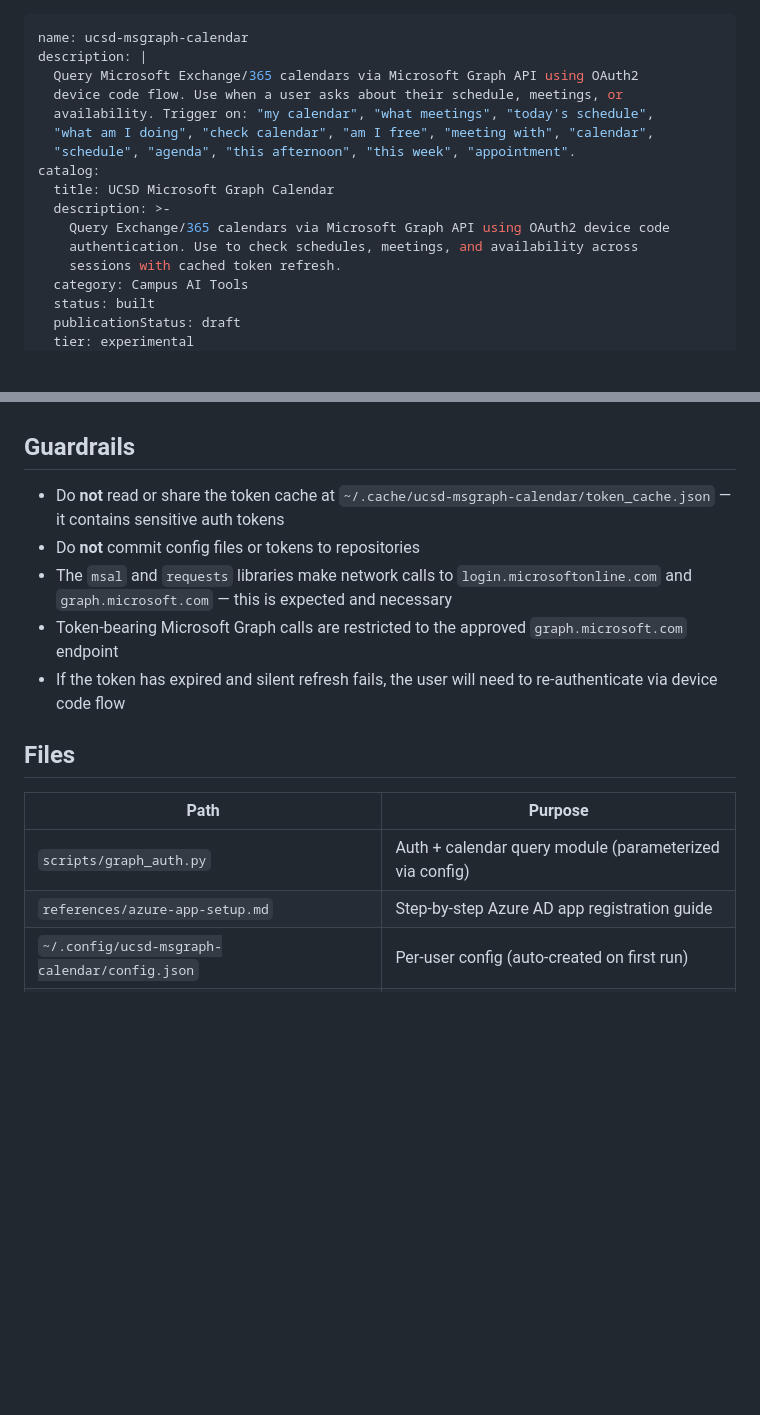
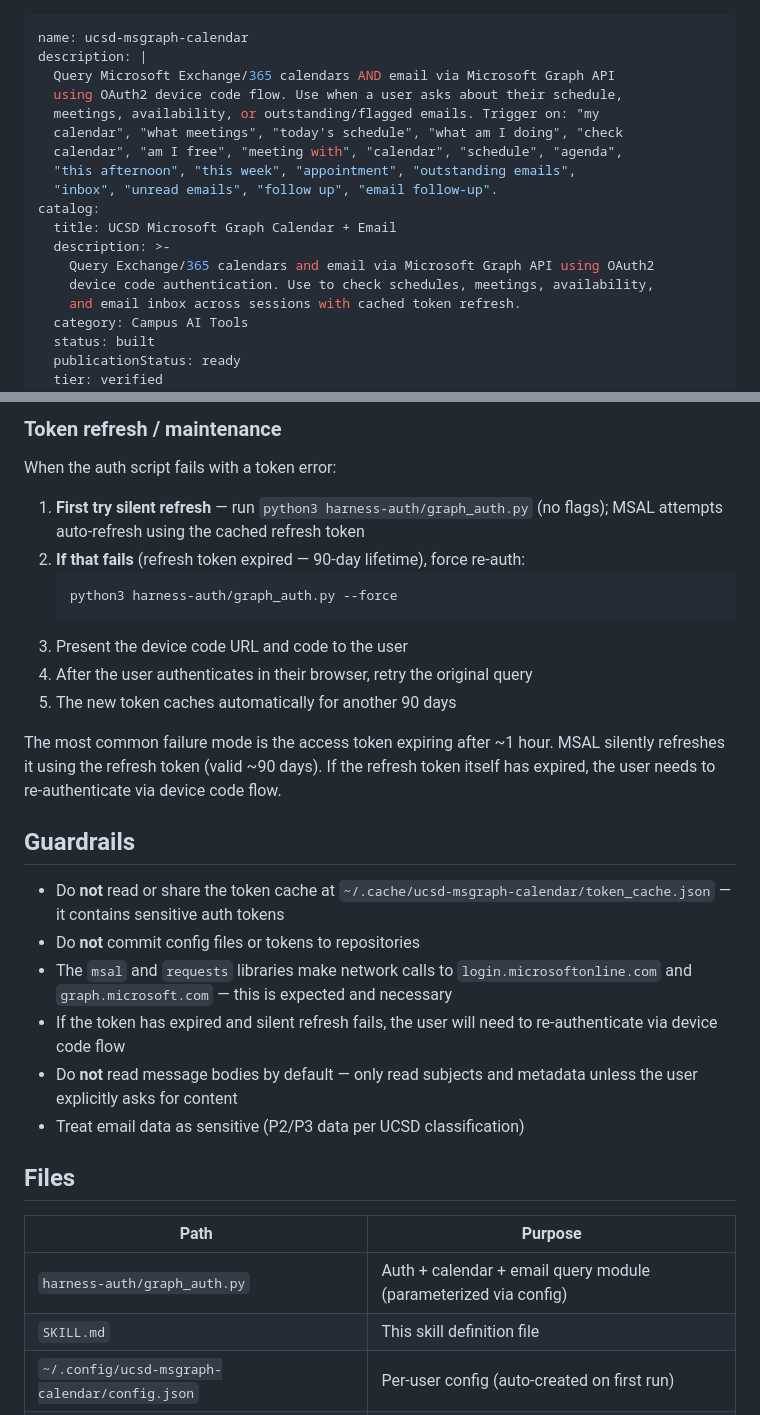
Before and after one commit to bpollak/UCSD-Skills-Library, a Markdown page: skills/ucsd-msgraph-calendar/SKILL.md, 2 parts joined by grey strips. GitHub-like rendering; blank space fills up the shorter version.

````diff
--- a/skills/ucsd-msgraph-calendar/SKILL.md
+++ b/skills/ucsd-msgraph-calendar/SKILL.md
@@ -1,19 +1,21 @@
 ---
 name: ucsd-msgraph-calendar
 description: |
-  Query Microsoft Exchange/365 calendars via Microsoft Graph API using OAuth2
-  device code flow. Use when a user asks about their schedule, meetings, or
-  availability. Trigger on: "my calendar", "what meetings", "today's schedule",
-  "what am I doing", "check calendar", "am I free", "meeting with", "calendar",
-  "schedule", "agenda", "this afternoon", "this week", "appointment".
+  Query Microsoft Exchange/365 calendars AND email via Microsoft Graph API
+  using OAuth2 device code flow. Use when a user asks about their schedule,
+  meetings, availability, or outstanding/flagged emails. Trigger on: "my
+  calendar", "what meetings", "today's schedule", "what am I doing", "check
+  calendar", "am I free", "meeting with", "calendar", "schedule", "agenda",
+  "this afternoon", "this week", "appointment", "outstanding emails",
+  "inbox", "unread emails", "follow up", "email follow-up".
 catalog:
-  title: UCSD Microsoft Graph Calendar
+  title: UCSD Microsoft Graph Calendar + Email
   description: >-
-    Query Exchange/365 calendars via Microsoft Graph API using OAuth2 device code
-    authentication. Use to check schedules, meetings, and availability across
-    sessions with cached token refresh.
+    Query Exchange/365 calendars and email via Microsoft Graph API using OAuth2
+    device code authentication. Use to check schedules, meetings, availability,
+    and email inbox across sessions with cached token refresh.
   category: Campus AI Tools
   status: built
-  publicationStatus: draft
-  tier: experimental
+  publicationStatus: ready
+  tier: verified
   owner: AI Tools
@@ -96,18 +144,31 @@ When a user asks about their calendar:
+### Token refresh / maintenance
+When the auth script fails with a token error:
+1. **First try silent refresh** — run `python3 harness-auth/graph_auth.py` (no flags); MSAL attempts auto-refresh using the cached refresh token
+2. **If that fails** (refresh token expired — 90-day lifetime), force re-auth:
+   ```bash
+   python3 harness-auth/graph_auth.py --force
+   ```
+3. Present the device code URL and code to the user
+4. After the user authenticates in their browser, retry the original query
+5. The new token caches automatically for another 90 days
+
+The most common failure mode is the access token expiring after ~1 hour. MSAL silently refreshes it using the refresh token (valid ~90 days). If the refresh token itself has expired, the user needs to re-authenticate via device code flow.
 
 ## Guardrails
 
 - Do **not** read or share the token cache at `~/.cache/ucsd-msgraph-calendar/token_cache.json` — it contains sensitive auth tokens
 - Do **not** commit config files or tokens to repositories
 - The `msal` and `requests` libraries make network calls to `login.microsoftonline.com` and `graph.microsoft.com` — this is expected and necessary
-- Token-bearing Microsoft Graph calls are restricted to the approved `graph.microsoft.com` endpoint
 - If the token has expired and silent refresh fails, the user will need to re-authenticate via device code flow
+- Do **not** read message bodies by default — only read subjects and metadata unless the user explicitly asks for content
+- Treat email data as sensitive (P2/P3 data per UCSD classification)
 
 ## Files
 
 | Path | Purpose |
 |---|---|
-| `scripts/graph_auth.py` | Auth + calendar query module (parameterized via config) |
-| `references/azure-app-setup.md` | Step-by-step Azure AD app registration guide |
+| `harness-auth/graph_auth.py` | Auth + calendar + email query module (parameterized via config) |
+| `SKILL.md` | This skill definition file |
 | `~/.config/ucsd-msgraph-calendar/config.json` | Per-user config (auto-created on first run) |
 | `~/.cache/ucsd-msgraph-calendar/token_cache.json` | OAuth token cache (auto-managed, never share) |
 
````
Also changed, not shown: other parts of skills/ucsd-msgraph-calendar/SKILL.md (+62 -16 lines), skills/email-communication-policy/SKILL.md (added, +146 -0 lines).
